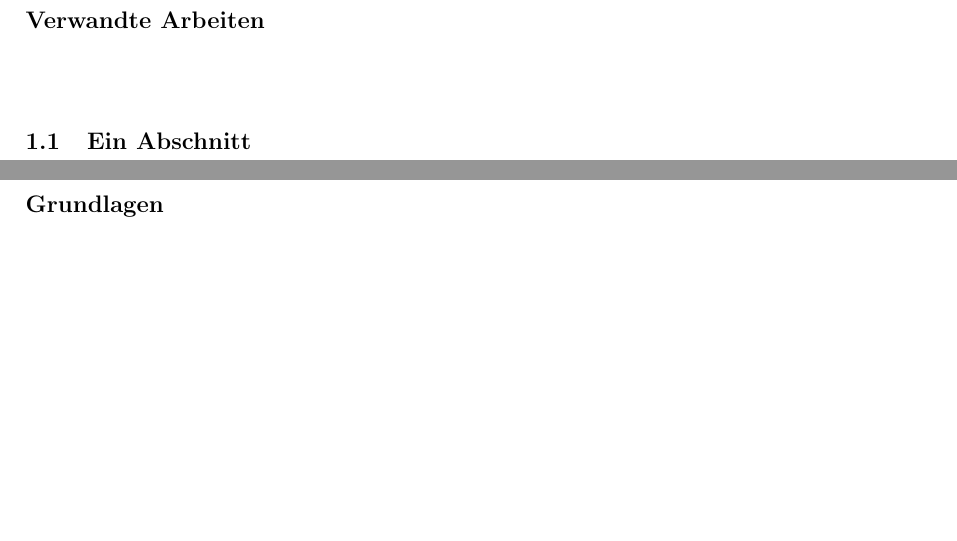
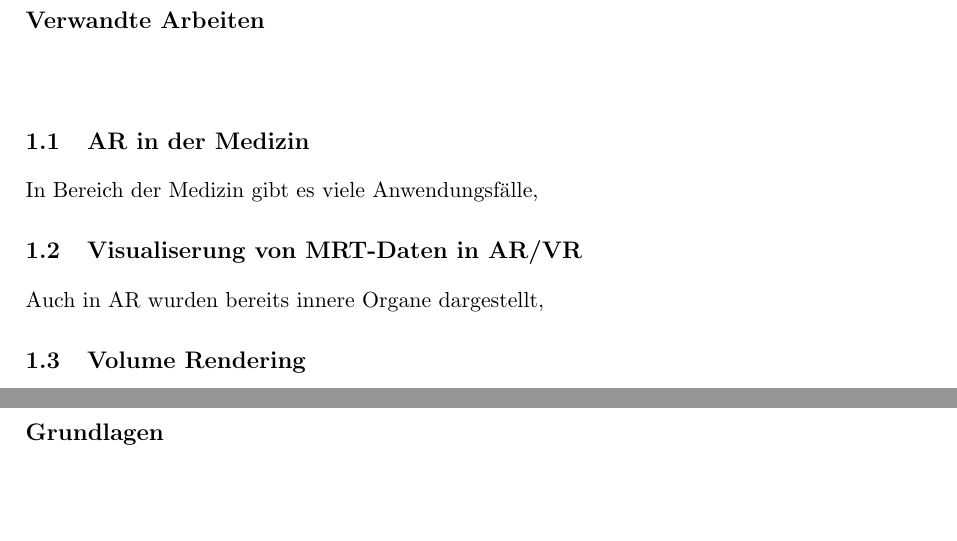
Before and after one commit to niffum/Masterarbeit, a LaTeX document (index.tex, which reads chapters/related.tex): two parts of pages 5 and 6 of 16, joined at a grey line, cut so that both start at the same text, the shorter picture padded with empty space. Compiled offline with pdfLaTeX.

Commit message:
Added a few keywords

```diff
--- a/chapters/related.tex
+++ b/chapters/related.tex
@@ -3,4 +3,15 @@
 \chapter{Verwandte Arbeiten}
 \label{related}
 
-\section{Ein Abschnitt}
+\section{AR in der Medizin}
+% OPs
+% Nutzen und Interaktion
+
+In Bereich der Medizin gibt es viele Anwendungsfälle,
+
+\section{Visualiserung von MRT-Daten in AR/VR}
+
+Auch in AR wurden bereits innere Organe dargestellt,
+
+
+\section{Volume Rendering}
```
Also changed, not shown: chapters/motivation.tex (+4 -1 lines).
